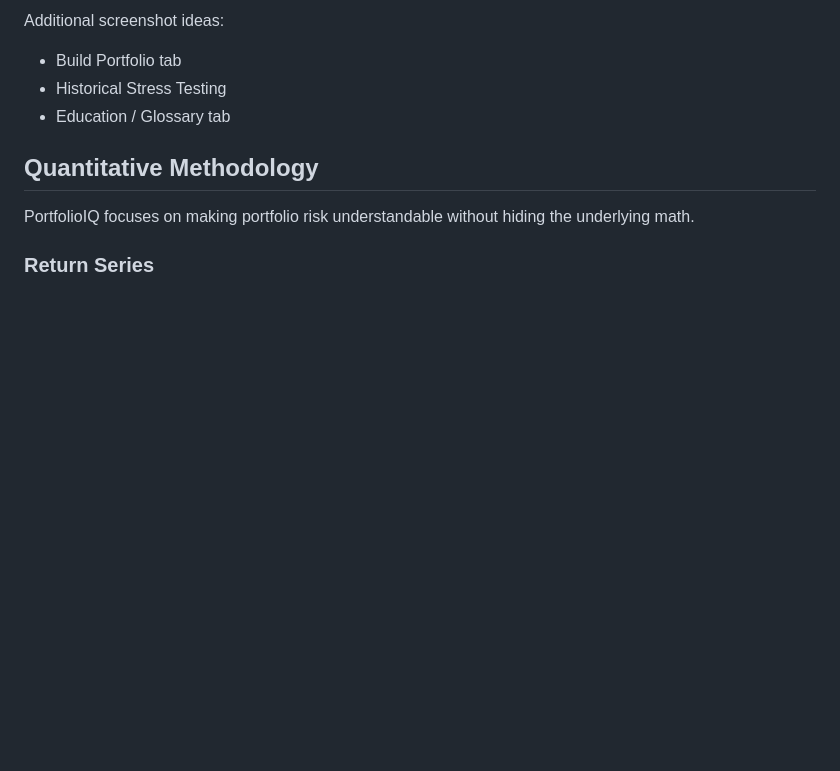
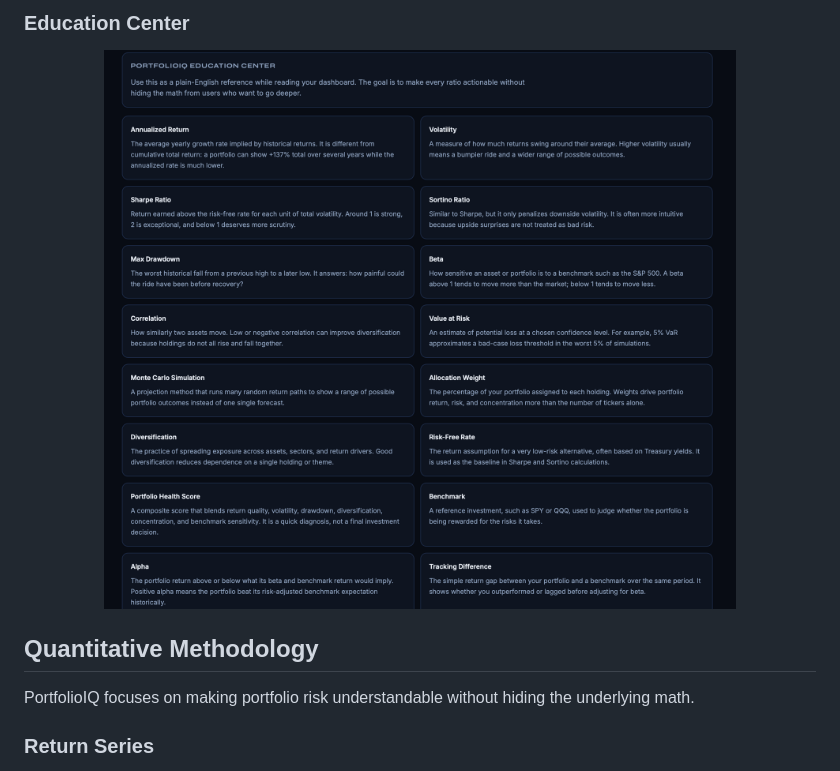
Before and after one commit to gussspecht/portfolio-analytics-platform, a Markdown page: README.md, the part around one of its changes. Rendered like a GitHub page; pictures changed too: docs/screenshots/education.png (added); blank space fills up the shorter version.

Commit message:
Add README screenshots

```diff
--- a/README.md
+++ b/README.md
@@ -133,9 +153,9 @@ Use the `localhost` URL instead of opening the HTML file directly. The backend i
 
-Additional screenshot ideas:
+### Education Center
 
-- Build Portfolio tab
-- Historical Stress Testing
-- Education / Glossary tab
+<p align="center">
+  <img src="docs/screenshots/education.png" alt="Education Center" width="780">
+</p>
 
 ## Quantitative Methodology
 
```
Also changed, not shown: other parts of README.md (+24 -4 lines), docs/screenshots/build-portfolio.png (added), docs/screenshots/stress-test.png (added).
